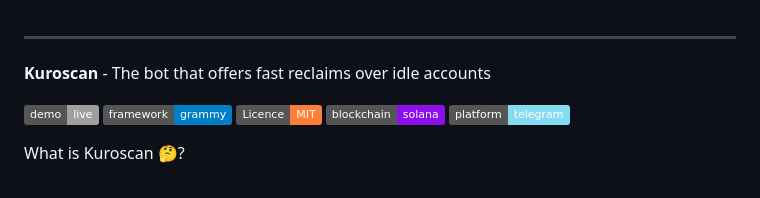
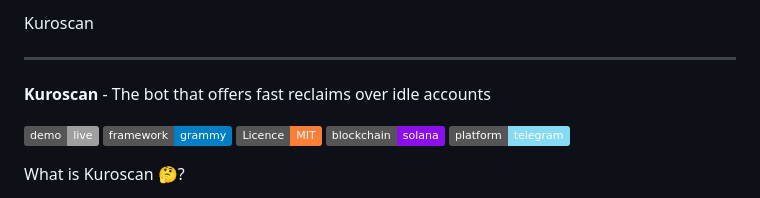
Before and after one commit to Mofe-Bankole/kuroscan, a Markdown page: README.md, the part around the change. Rendered like a GitHub page; badges without logos.

Commit message:
Add project name 'Kuroscan' to README

```diff
--- a/README.md
+++ b/README.md
@@ -1,3 +1,4 @@
+Kuroscan
 ___
 **Kuroscan** - The bot that offers fast reclaims over idle accounts
 
```
